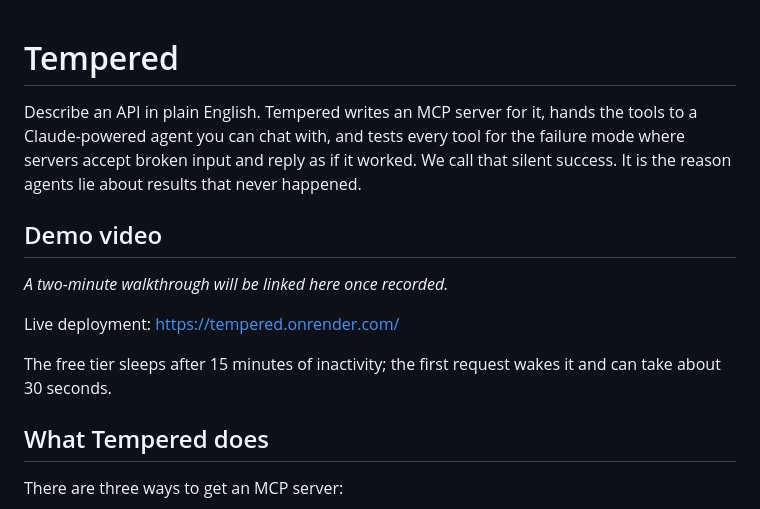
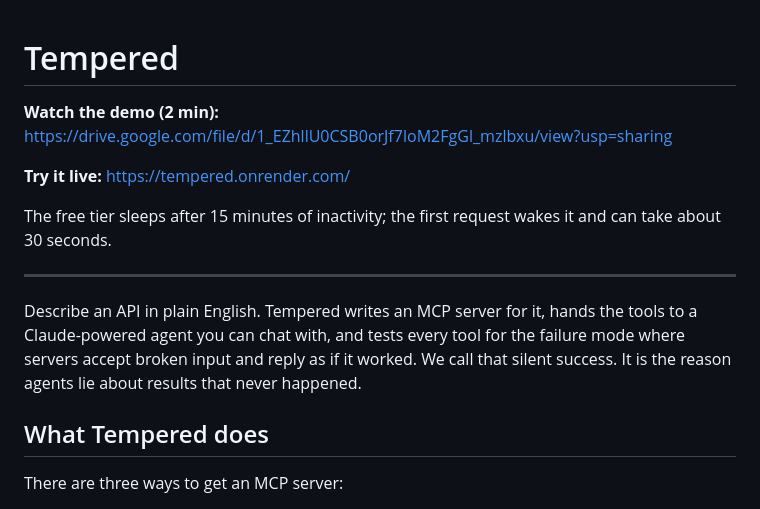
Before and after one commit to maliksiddhant02/Tempered, a Markdown page: README.md, the part around the change. Drawn GitHub-style.

Commit message:
refactor: update README for clarity and structure, enhance demo and live deployment sections

```diff
--- a/README.md
+++ b/README.md
@@ -1,18 +1,18 @@
 # Tempered
+
+**Watch the demo (2 min):** <https://drive.google.com/file/d/1_EZhllU0CSB0orJf7loM2FgGl_mzlbxu/view?usp=sharing>
+
+**Try it live:** <https://tempered.onrender.com/>
+
+The free tier sleeps after 15 minutes of inactivity; the first request wakes it
+and can take about 30 seconds.
+
+---
 
 Describe an API in plain English. Tempered writes an MCP server for it, hands the
 tools to a Claude-powered agent you can chat with, and tests every tool for the
 failure mode where servers accept broken input and reply as if it worked. We call
 that silent success. It is the reason agents lie about results that never happened.
-
-## Demo video
-
-*A two-minute walkthrough will be linked here once recorded.*
-
-Live deployment: <https://tempered.onrender.com/>
-
-The free tier sleeps after 15 minutes of inactivity; the first request wakes it
-and can take about 30 seconds.
 
 ## What Tempered does
 
```
